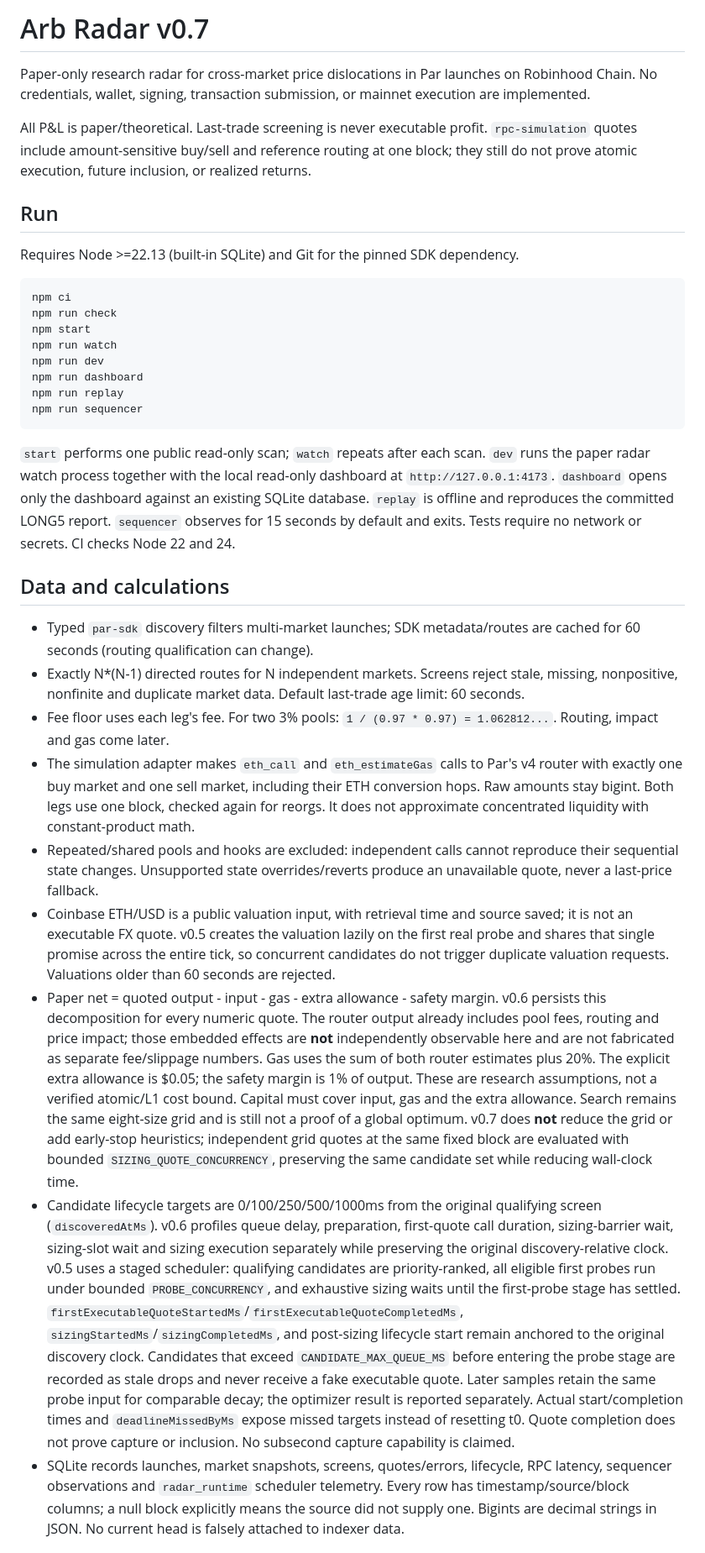
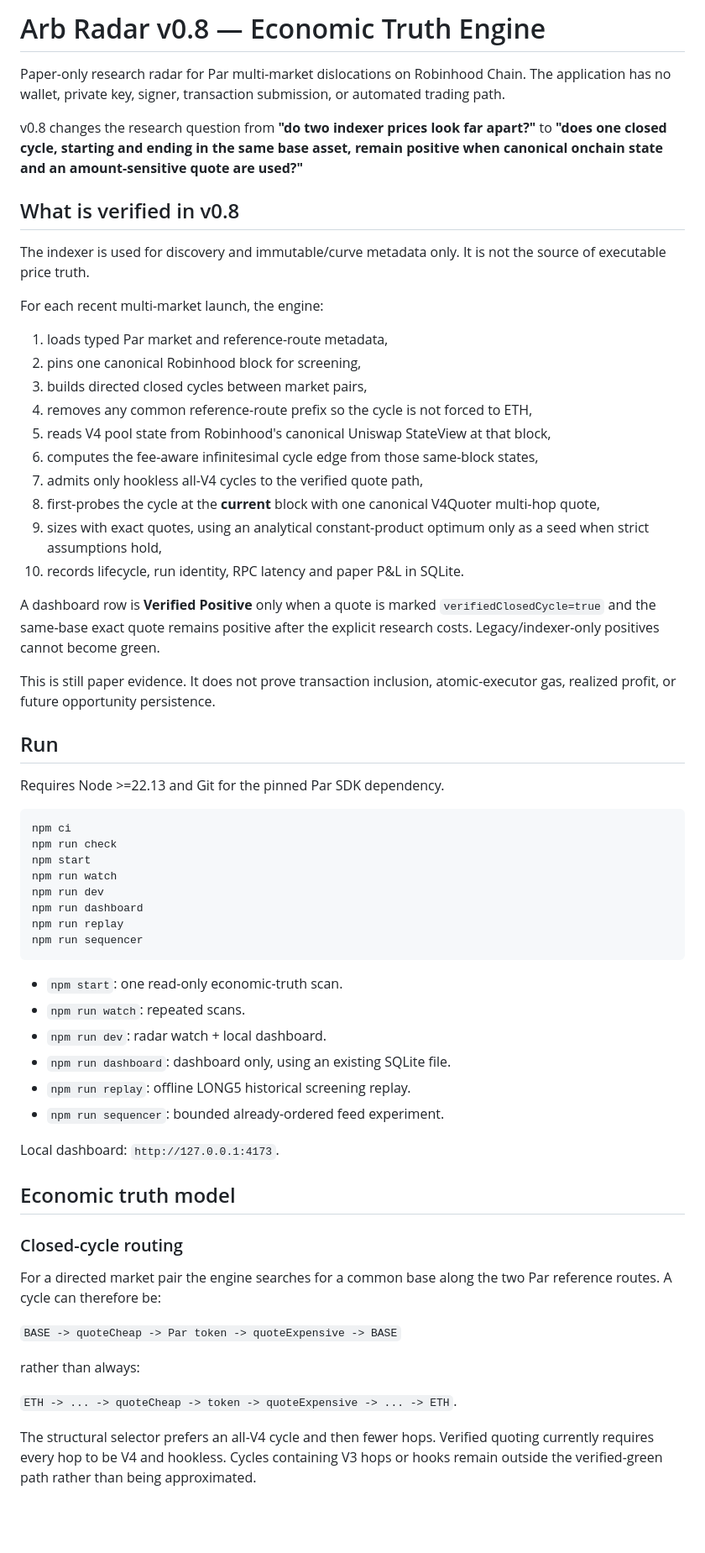
Before and after one commit to mehmetyildiz03/arb-radar, a Markdown page: README.md, the part around one of its changes. Shown at 84% size. GitHub-like rendering; blank space fills up the shorter version.

Commit message:
docs(v0.8): document economic truth engine

````diff
--- a/README.md
+++ b/README.md
@@ -1,12 +1,33 @@
-# Arb Radar v0.7
+# Arb Radar v0.8 — Economic Truth Engine
 
-Paper-only research radar for cross-market price dislocations in Par launches on Robinhood Chain. No credentials, wallet, signing, transaction submission, or mainnet execution are implemented.
+Paper-only research radar for Par multi-market dislocations on Robinhood Chain. The application has no wallet, private key, signer, transaction submission, or automated trading path.
 
-All P&L is paper/theoretical. Last-trade screening is never executable profit. `rpc-simulation` quotes include amount-sensitive buy/sell and reference routing at one block; they still do not prove atomic execution, future inclusion, or realized returns.
+v0.8 changes the research question from **"do two indexer prices look far apart?"** to **"does one closed cycle, starting and ending in the same base asset, remain positive when canonical onchain state and an amount-sensitive quote are used?"**
+
+## What is verified in v0.8
+
+The indexer is used for discovery and immutable/curve metadata only. It is not the source of executable price truth.
+
+For each recent multi-market launch, the engine:
+
+1. loads typed Par market and reference-route metadata,
+2. pins one canonical Robinhood block for screening,
+3. builds directed closed cycles between market pairs,
+4. removes any common reference-route prefix so the cycle is not forced to ETH,
+5. reads V4 pool state from Robinhood's canonical Uniswap StateView at that block,
+6. computes the fee-aware infinitesimal cycle edge from those same-block states,
+7. admits only hookless all-V4 cycles to the verified quote path,
+8. first-probes the cycle at the **current** block with one canonical V4Quoter multi-hop quote,
+9. sizes with exact quotes, using an analytical constant-product optimum only as a seed when strict assumptions hold,
+10. records lifecycle, run identity, RPC latency and paper P&L in SQLite.
+
+A dashboard row is **Verified Positive** only when a quote is marked `verifiedClosedCycle=true` and the same-base exact quote remains positive after the explicit research costs. Legacy/indexer-only positives cannot become green.
+
+This is still paper evidence. It does not prove transaction inclusion, atomic-executor gas, realized profit, or future opportunity persistence.
 
 ## Run
 
-Requires Node >=22.13 (built-in SQLite) and Git for the pinned SDK dependency.
+Requires Node >=22.13 and Git for the pinned Par SDK dependency.
 
 ```bash
 npm ci
@@ -19,16 +40,26 @@ npm run replay
 npm run sequencer
 ```
 
-`start` performs one public read-only scan; `watch` repeats after each scan. `dev` runs the paper radar watch process together with the local read-only dashboard at `http://127.0.0.1:4173`. `dashboard` opens only the dashboard against an existing SQLite database. `replay` is offline and reproduces the committed LONG5 report. `sequencer` observes for 15 seconds by default and exits. Tests require no network or secrets. CI checks Node 22 and 24.
+- `npm start`: one read-only economic-truth scan.
+- `npm run watch`: repeated scans.
+- `npm run dev`: radar watch + local dashboard.
+- `npm run dashboard`: dashboard only, using an existing SQLite file.
+- `npm run replay`: offline LONG5 historical screening replay.
+- `npm run sequencer`: bounded already-ordered feed experiment.
 
-## Data and calculations
+Local dashboard: `http://127.0.0.1:4173`.
 
-- Typed `par-sdk` discovery filters multi-market launches; SDK metadata/routes are cached for 60 seconds (routing qualification can change).
-- Exactly N*(N-1) directed routes for N independent markets. Screens reject stale, missing, nonpositive, nonfinite and duplicate market data. Default last-trade age limit: 60 seconds.
-- Fee floor uses each leg's fee. For two 3% pools: `1 / (0.97 * 0.97) = 1.062812...`. Routing, impact and gas come later.
-- The simulation adapter makes `eth_call` and `eth_estimateGas` calls to Par's v4 router with exactly one buy market and one sell market, including their ETH conversion hops. Raw amounts stay bigint. Both legs use one block, checked again for reorgs. It does not approximate concentrated liquidity with constant-product math.
-- Repeated/shared pools and hooks are excluded: independent calls cannot reproduce their sequential state changes. Unsupported state overrides/reverts produce an unavailable quote, never a last-price fallback.
-- Coinbase ETH/USD is a public valuation input, with retrieval time and source saved; it is not an executable FX quote. v0.5 creates the valuation lazily on the first real probe and shares that single promise across the entire tick, so concurrent candidates do not trigger duplicate valuation requests. Valuations older than 60 seconds are rejected.
-- Paper net = quoted output - input - gas - extra allowance - safety margin. v0.6 persists this decomposition for every numeric quote. The router output already includes pool fees, routing and price impact; those embedded effects are **not** independently observable here and are not fabricated as separate fee/slippage numbers. Gas uses the sum of both router estimates plus 20%. The explicit extra allowance is $0.05; the safety margin is 1% of output. These are research assumptions, not a verified atomic/L1 cost bound. Capital must cover input, gas and the extra allowance. Search remains the same eight-size grid and is still not a proof of a global optimum. v0.7 does **not** reduce the grid or add early-stop heuristics; independent grid quotes at the same fixed block are evaluated with bounded `SIZING_QUOTE_CONCURRENCY`, preserving the same candidate set while reducing wall-clock time.
-- Candidate lifecycle targets are 0/100/250/500/1000ms from the original qualifying screen (`discoveredAtMs`). v0.6 profiles queue delay, preparation, first-quote call duration, sizing-barrier wait, sizing-slot wait and sizing execution separately while preserving the original discovery-relative clock. v0.5 uses a staged scheduler: qualifying candidates are priority-ranked, all eligible first probes run under bounded `PROBE_CONCURRENCY`, and exhaustive sizing waits until the first-probe stage has settled. `firstExecutableQuoteStartedMs`/`firstExecutableQuoteCompletedMs`, `sizingStartedMs`/`sizingCompletedMs`, and post-sizing lifecycle start remain anchored to the original discovery clock. Candidates that exceed `CANDIDATE_MAX_QUEUE_MS` before entering the probe stage are recorded as stale drops and never receive a fake executable quote. Later samples retain the same probe input for comparable decay; the optimizer result is reported separately. Actual start/completion times and `deadlineMissedByMs` expose missed targets instead of resetting t0. Quote completion does not prove capture or inclusion. No subsecond capture capability is claimed.
-- SQLite records launches, market snapshots, screens, quotes/errors, lifecycle, RPC latency, sequencer observations and `radar_runtime` scheduler telemetry. Every row has timestamp/source/block columns; a null block explicitly means the source did not supply one. Bigints are decimal strings in JSON. No current head is falsely attached to indexer data.
+## Economic truth model
+
+### Closed-cycle routing
+
+For a directed market pair the engine searches for a common base along the two Par reference routes. A cycle can therefore be:
+
+`BASE -> quoteCheap -> Par token -> quoteExpensive -> BASE`
+
+rather than always:
+
+`ETH -> ... -> quoteCheap -> token -> quoteExpensive -> ... -> ETH`.
+
+The structural selector prefers an all-V4 cycle and then fewer hops. Verified quoting currently requires every hop to be V4 and hookless. Cycles containing V3 hops or hooks remain outside the verified-green path rather than being approximated.
+
````
Also changed, not shown: other parts of README.md (+87 -79 lines).
